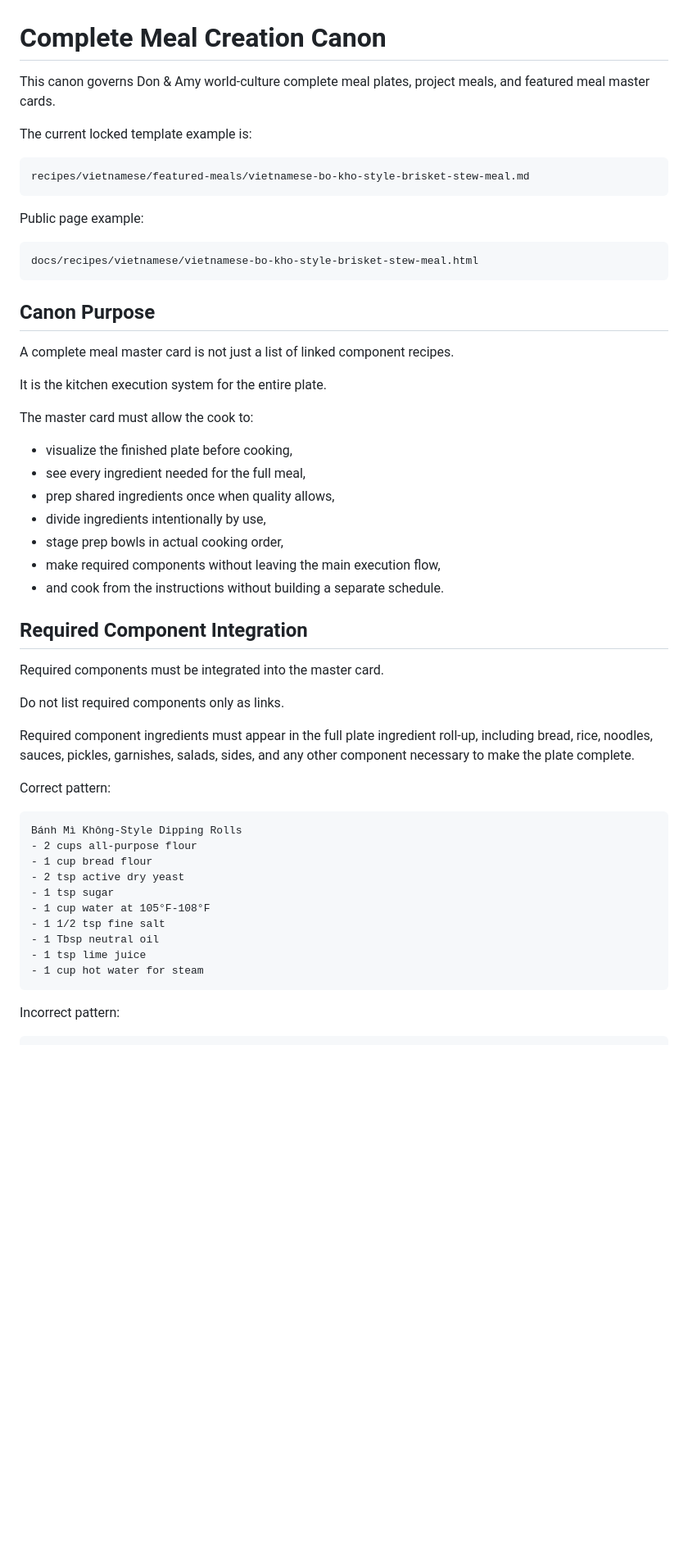
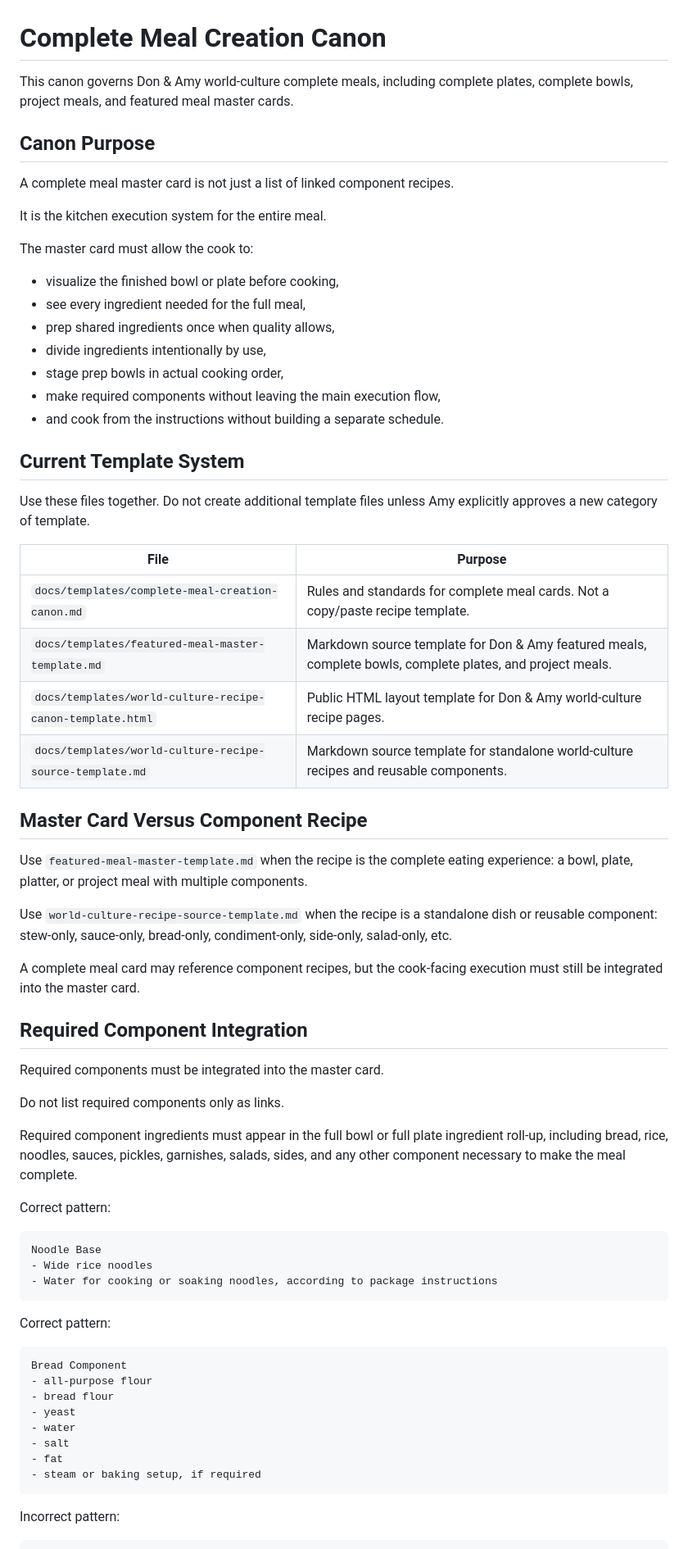
Before and after one commit to ablack2225/Flavorweaver, a Markdown page: docs/templates/complete-meal-creation-canon.md, the part around one of its changes. Shown at 82% size. GitHub-like rendering; blank space fills up the shorter version.

Commit message:
Clarify complete meal template canon and remove duplicate guidance

````diff
--- a/docs/templates/complete-meal-creation-canon.md
+++ b/docs/templates/complete-meal-creation-canon.md
@@ -1,28 +1,16 @@
 # Complete Meal Creation Canon
 
-This canon governs Don & Amy world-culture complete meal plates, project meals, and featured meal master cards.
-
-The current locked template example is:
-
-```text
-recipes/vietnamese/featured-meals/vietnamese-bo-kho-style-brisket-stew-meal.md
-```
-
-Public page example:
-
-```text
-docs/recipes/vietnamese/vietnamese-bo-kho-style-brisket-stew-meal.html
-```
+This canon governs Don & Amy world-culture complete meals, including complete plates, complete bowls, project meals, and featured meal master cards.
 
 ## Canon Purpose
 
 A complete meal master card is not just a list of linked component recipes.
 
-It is the kitchen execution system for the entire plate.
+It is the kitchen execution system for the entire meal.
 
 The master card must allow the cook to:
 
-- visualize the finished plate before cooking,
+- visualize the finished bowl or plate before cooking,
 - see every ingredient needed for the full meal,
 - prep shared ingredients once when quality allows,
 - divide ingredients intentionally by use,
@@ -30,27 +18,52 @@ The master card must allow the cook to:
 - make required components without leaving the main execution flow,
 - and cook from the instructions without building a separate schedule.
 
+## Current Template System
+
+Use these files together. Do not create additional template files unless Amy explicitly approves a new category of template.
+
+| File | Purpose |
+|---|---|
+| `docs/templates/complete-meal-creation-canon.md` | Rules and standards for complete meal cards. Not a copy/paste recipe template. |
+| `docs/templates/featured-meal-master-template.md` | Markdown source template for Don & Amy featured meals, complete bowls, complete plates, and project meals. |
+| `docs/templates/world-culture-recipe-canon-template.html` | Public HTML layout template for Don & Amy world-culture recipe pages. |
+| `docs/templates/world-culture-recipe-source-template.md` | Markdown source template for standalone world-culture recipes and reusable components. |
+
+## Master Card Versus Component Recipe
+
+Use `featured-meal-master-template.md` when the recipe is the complete eating experience: a bowl, plate, platter, or project meal with multiple components.
+
+Use `world-culture-recipe-source-template.md` when the recipe is a standalone dish or reusable component: stew-only, sauce-only, bread-only, condiment-only, side-only, salad-only, etc.
+
+A complete meal card may reference component recipes, but the cook-facing execution must still be integrated into the master card.
+
 ## Required Component Integration
 
 Required components must be integrated into the master card.
 
 Do not list required components only as links.
 
-Required component ingredients must appear in the full plate ingredient roll-up, including bread, rice, noodles, sauces, pickles, garnishes, salads, sides, and any other component necessary to make the plate complete.
+Required component ingredients must appear in the full bowl or full plate ingredient roll-up, including bread, rice, noodles, sauces, pickles, garnishes, salads, sides, and any other component necessary to make the meal complete.
 
 Correct pattern:
 
 ```text
-Bánh Mì Không-Style Dipping Rolls
-- 2 cups all-purpose flour
-- 1 cup bread flour
-- 2 tsp active dry yeast
-- 1 tsp sugar
-- 1 cup water at 105°F-108°F
-- 1 1/2 tsp fine salt
-- 1 Tbsp neutral oil
-- 1 tsp lime juice
-- 1 cup hot water for steam
+Noodle Base
+- Wide rice noodles
+- Water for cooking or soaking noodles, according to package instructions
+```
+
+Correct pattern:
+
+```text
+Bread Component
+- all-purpose flour
+- bread flour
+- yeast
+- water
+- salt
+- fat
+- steam or baking setup, if required
 ```
 
 Incorrect pattern:
````
Also changed, not shown: other parts of docs/templates/complete-meal-creation-canon.md (+23 -80 lines).
